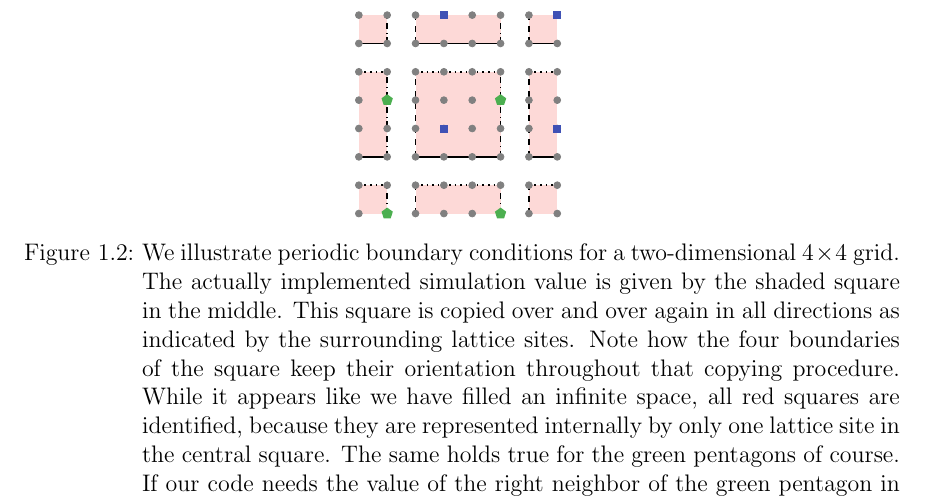
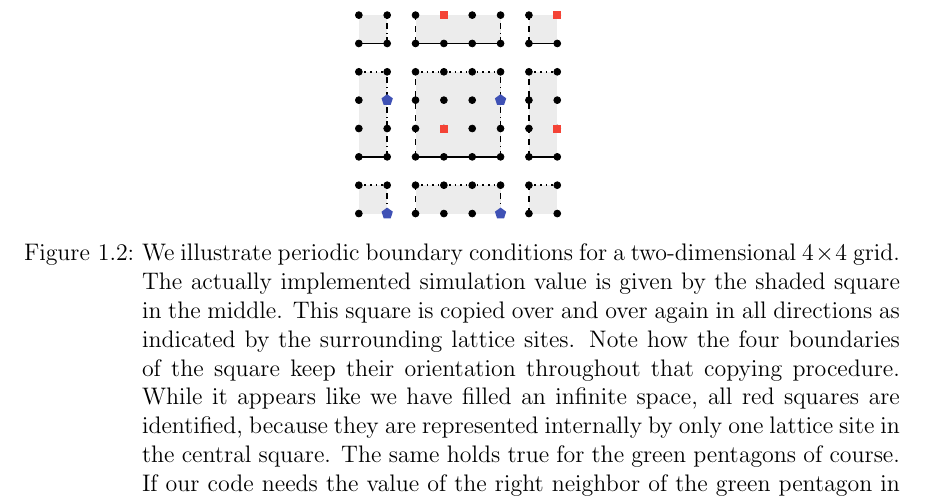
Before and after one commit to nikikilbertus/report_sky-moca, a LaTeX thesis (report/project.tex, which reads report/tikzcommands.tex): part of page 13 of 27, cut so that both start at the same text. Compiled offline with pdfLaTeX; TikZ figures are drawn from their code, not taken from saved files.

Commit message:
improved some colors

```diff
--- a/report/tikzcommands.tex
+++ b/report/tikzcommands.tex
@@ -156,17 +156,17 @@
 
 \newcommand{\shaderec}[4]{%
   \pgfmathsetmacro{\d}{0.5}
-  \fill[\select, opacity=0.2] (#1*\d,#2*\d) rectangle ++(#3*\d,#4*\d);
+  \fill[black!25, opacity=0.3] (#1*\d,#2*\d) rectangle ++(#3*\d,#4*\d);
 }
 
 \newcommand{\squaremark}[2]{%
   \pgfmathsetmacro{\d}{0.5}
-  \filldraw[\neigh, xshift=-0.06cm, yshift=-0.06cm] (#1*\d, #2*\d) rectangle ++(0.12, 0.12);
+  \filldraw[\select, xshift=-0.06cm, yshift=-0.06cm] (#1*\d, #2*\d) rectangle ++(0.12, 0.12);
 }
 
 \newcommand{\pentmark}[2]{%
   \pgfmathsetmacro{\d}{0.5}
-  \node[\nneigh, fill=\nneigh,regular polygon, regular polygon sides=5,inner sep=0.06cm] at (#1*\d,#2*\d) {};
+  \node[\nneigh, fill=\neigh,regular polygon, regular polygon sides=5,inner sep=0.06cm] at (#1*\d,#2*\d) {};
 }
 
 \newcommand{\periodic}{%
@@ -199,7 +199,7 @@
   }
   \foreach \i in {0,...,7}{
     \foreach \j in {0,...,7}{
-      \filldraw[black!50] (\i*\d, \j*\d) circle (0.06cm);
+      \filldraw[black] (\i*\d, \j*\d) circle (0.06cm);
     }
   }
 
```
